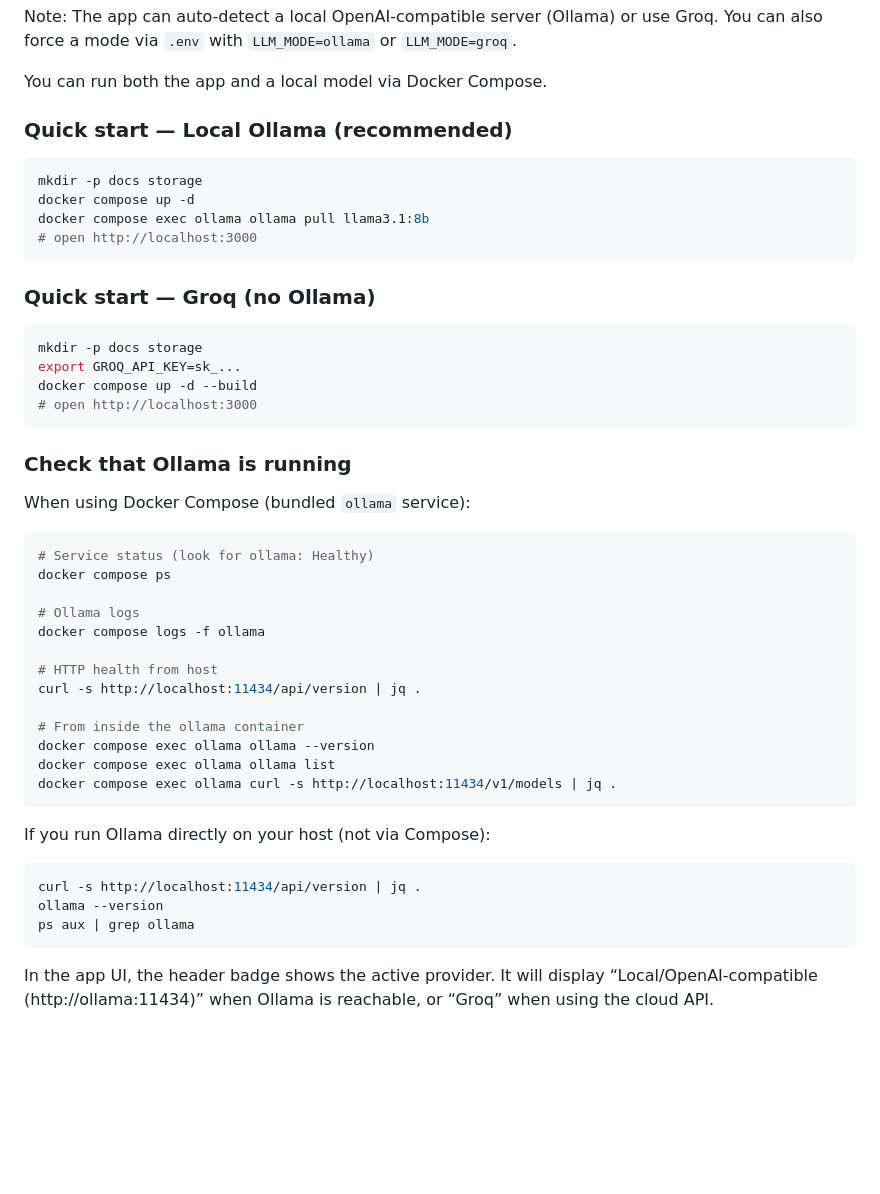
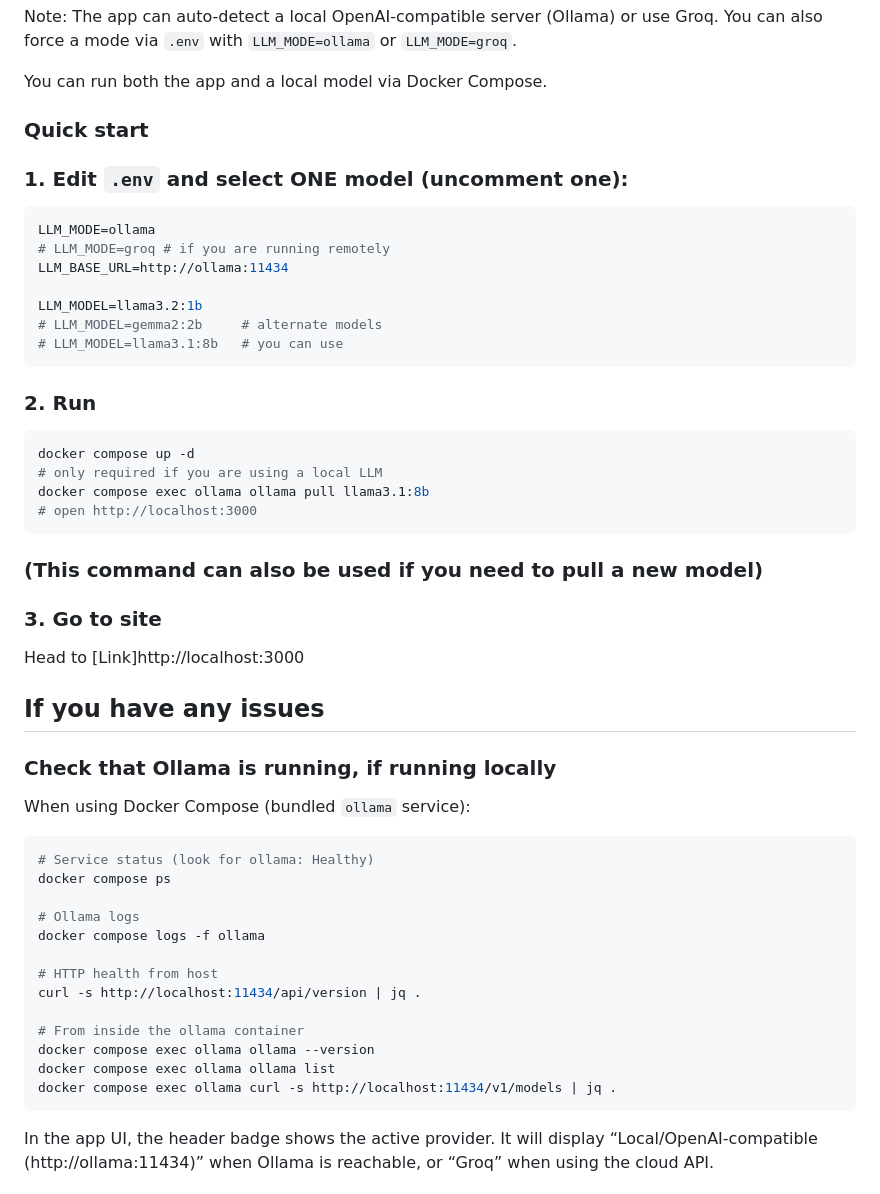
Before and after one commit to nallovint/birb_lm, a Markdown page: README.md, the part around one of its changes. Rendered like a GitHub page; blank space fills up the shorter version.

````diff
--- a/README.md
+++ b/README.md
@@ -30,24 +30,37 @@ Note: The app can auto-detect a local OpenAI-compatible server (Ollama) or use G
 
 You can run both the app and a local model via Docker Compose.
 
-### Quick start — Local Ollama (recommended)
+### Quick start
+
+### 1. Edit `.env` and select ONE model (uncomment one):
 ```bash
-mkdir -p docs storage
+LLM_MODE=ollama
+# LLM_MODE=groq # if you are running remotely
+LLM_BASE_URL=http://ollama:11434
+
+LLM_MODEL=llama3.2:1b
+# LLM_MODEL=gemma2:2b     # alternate models
+# LLM_MODEL=llama3.1:8b   # you can use
+```
+
+### 2. Run
+
+```bash
 docker compose up -d
+# only required if you are using a local LLM
 docker compose exec ollama ollama pull llama3.1:8b
 # open http://localhost:3000
 ```
+### (This command can also be used if you need to pull a new model)
 
-### Quick start — Groq (no Ollama)
-```bash
-mkdir -p docs storage
-export GROQ_API_KEY=sk_...
-docker compose up -d --build
-# open http://localhost:3000
-```
+### 3. Go to site
+
+Head to [Link]http://localhost:3000
 
 
-### Check that Ollama is running
+## If you have any issues
+
+### Check that Ollama is running, if running locally
 
 When using Docker Compose (bundled `ollama` service):
 
@@ -65,14 +78,6 @@ curl -s http://localhost:11434/api/version | jq .
 docker compose exec ollama ollama --version
 docker compose exec ollama ollama list
 docker compose exec ollama curl -s http://localhost:11434/v1/models | jq .
-```
-
-If you run Ollama directly on your host (not via Compose):
-
-```bash
-curl -s http://localhost:11434/api/version | jq .
-ollama --version
-ps aux | grep ollama
 ```
 
 In the app UI, the header badge shows the active provider. It will display
````
Also changed, not shown: other parts of README.md (+1 -35 lines).
